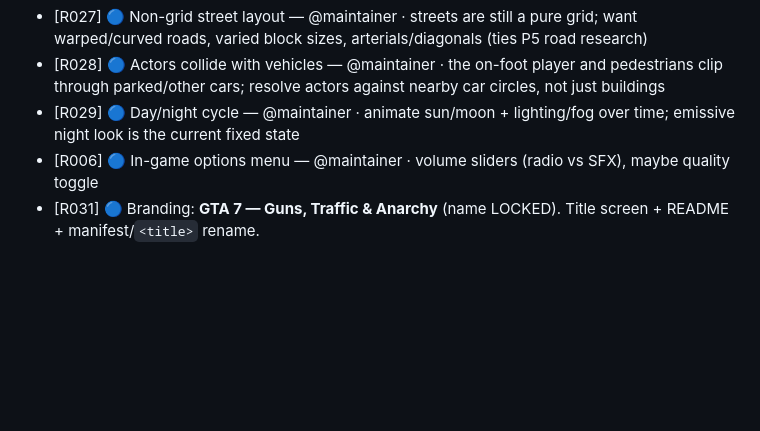
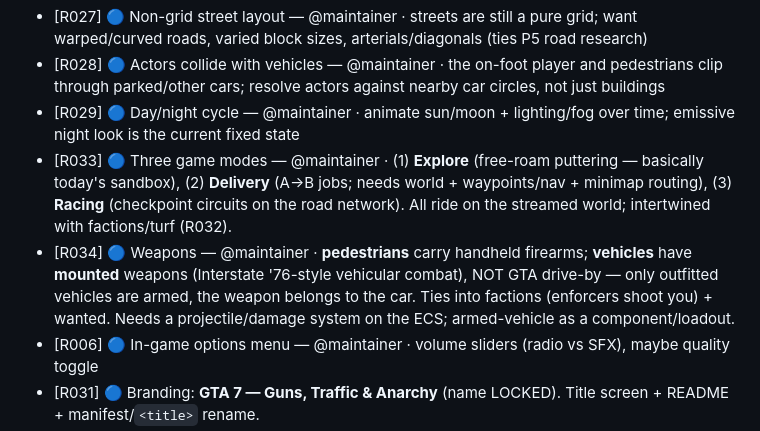
Before and after one commit to depixeled-chris/gta7, a Markdown page: ROADMAP.md, the part around the change. GitHub-like rendering; blank space fills up the shorter version.

Commit message:
Capture game modes (R033) + weapons/vehicular-combat (R034)
3 modes (Explore/Delivery/Racing) and weapons (ped handheld + Interstate-76
vehicle-mounted combat, only outfitted cars armed). All layer on the streamed
world + districts — streaming stays the gating dependency.

Co-Authored-By: Claude Opus 4.8 (1M context) <noreply@anthropic.com>

```diff
--- a/ROADMAP.md
+++ b/ROADMAP.md
@@ -55,6 +55,8 @@ Phases (each shippable, test-backed; top = do first):
 - [R027] 🔵 Non-grid street layout — @maintainer · streets are still a pure grid; want warped/curved roads, varied block sizes, arterials/diagonals (ties P5 road research)
 - [R028] 🔵 Actors collide with vehicles — @maintainer · the on-foot player and pedestrians clip through parked/other cars; resolve actors against nearby car circles, not just buildings
 - [R029] 🔵 Day/night cycle — @maintainer · animate sun/moon + lighting/fog over time; emissive night look is the current fixed state
+- [R033] 🔵 Three game modes — @maintainer · (1) **Explore** (free-roam puttering — basically today's sandbox), (2) **Delivery** (A→B jobs; needs world + waypoints/nav + minimap routing), (3) **Racing** (checkpoint circuits on the road network). All ride on the streamed world; intertwined with factions/turf (R032).
+- [R034] 🔵 Weapons — @maintainer · **pedestrians** carry handheld firearms; **vehicles** have **mounted** weapons (Interstate '76-style vehicular combat), NOT GTA drive-by — only outfitted vehicles are armed, the weapon belongs to the car. Ties into factions (enforcers shoot you) + wanted. Needs a projectile/damage system on the ECS; armed-vehicle as a component/loadout.
 - [R006] 🔵 In-game options menu — @maintainer · volume sliders (radio vs SFX), maybe quality toggle
 - [R031] 🔵 Branding: **GTA 7 — Guns, Traffic & Anarchy** (name LOCKED). Title screen + README + manifest/`<title>` rename.
 - [R032] 🔵 **7 factions = the Shape Men + turf-war/reputation** — @maintainer · sentient-primitive gangs (ties the low-poly art style into lore): **Triangle, Sphere, Cylinder, Cube, Cone, Capsule, Torus Men**, controlling the 7 districts. Collectible per faction (card-suit/Diablo-gem "collect all 7"). Cone↔traffic cones, Capsule↔pedestrians, Cube↔buildings. **Reputation system:** per-faction rep shifts *generatively* from where you spend time / what you do in whose turf; favouring one faction raises its rep and lowers its rivals' (relationship matrix), so high rep = friendly/safe in their district, low rep = hostile enforcers. Emergent "home turf." A **tolerance web** sets how much each faction aggros based on your standing with *it and with its rivals/allies*; the web is tuned so **universal good standing is impossible (at least not permanently)** — courting one faction sours its enemies, forcing turf tradeoffs. **Depends on:** the streamed world + the 7 districts existing first (P3 streaming → districts → then factions/rep).
```
